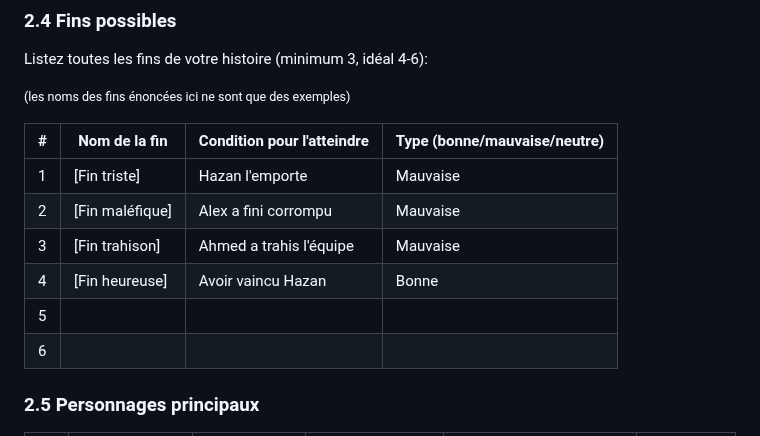
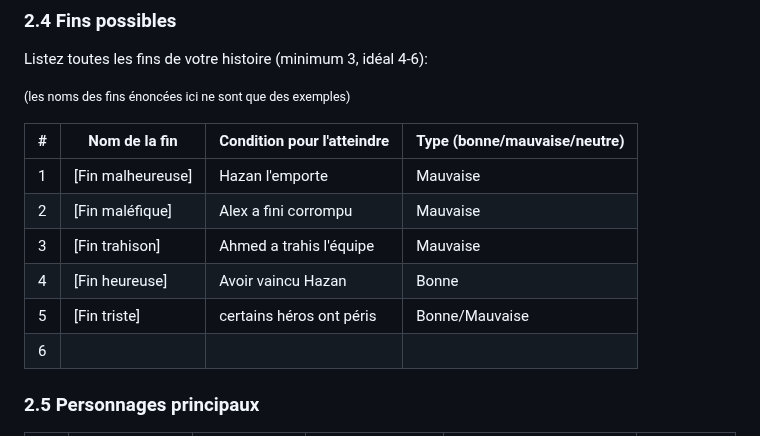
Before and after one commit to mathieuwillett/projet_final_web, a Markdown page: cahier_charges_chemin.md, the part around the change. GitHub-like rendering.

```diff
--- a/cahier_charges_chemin.md
+++ b/cahier_charges_chemin.md
@@ -113,11 +113,11 @@ Listez toutes les fins de votre histoire (minimum 3, idéal 4-6):
 
 | # | Nom de la fin | Condition pour l'atteindre | Type (bonne/mauvaise/neutre) |
 |---|--------------|---------------------------|------------------------------|
-| 1 | [Fin triste] | Hazan l'emporte | Mauvaise |
+| 1 | [Fin malheureuse] | Hazan l'emporte | Mauvaise |
 | 2 | [Fin maléfique] | Alex a fini corrompu | Mauvaise |
 | 3 | [Fin trahison] | Ahmed a trahis l'équipe | Mauvaise |
 | 4 | [Fin heureuse] | Avoir vaincu Hazan | Bonne |
-| 5 | | | |
+| 5 | [Fin triste] | certains héros ont péris | Bonne/Mauvaise |
 | 6 | | | |
 
 ### 2.5 Personnages principaux
```
